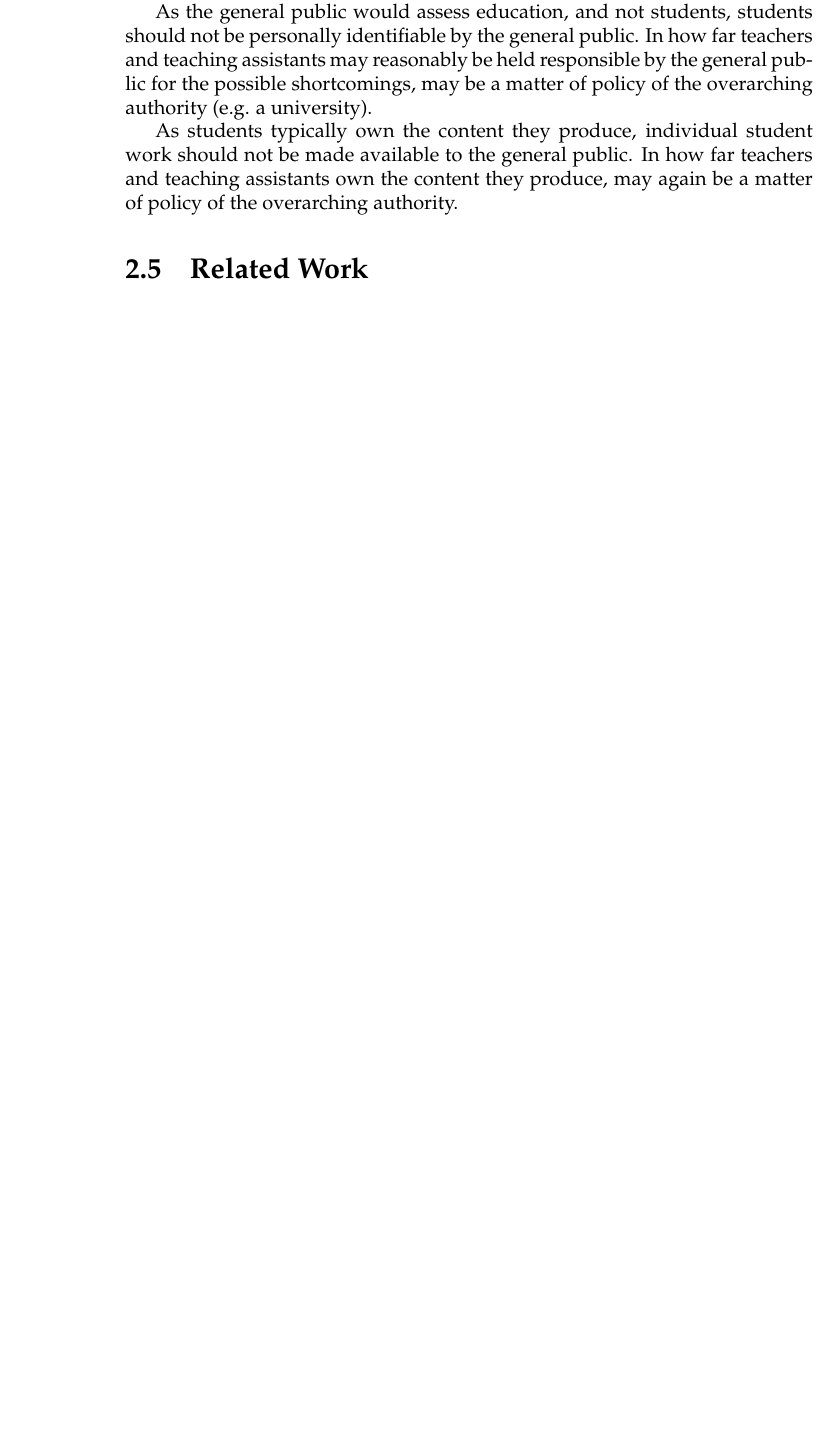
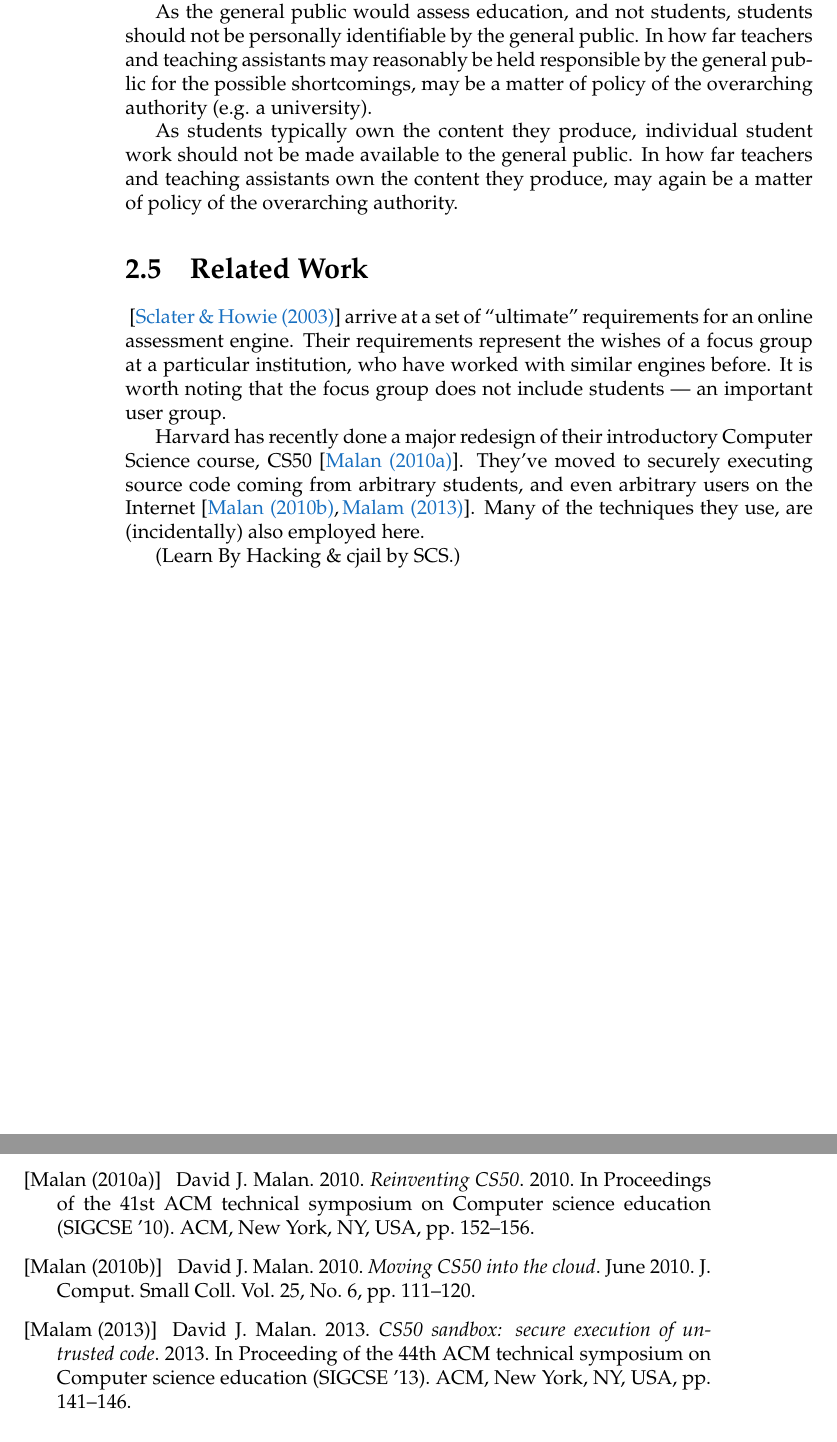
Before and after one commit to oleks/onlineta, a LaTeX thesis (report/root.tex, which reads report/introduction/related-work.tex, report/references.tex): part of page 16 of 59 before the commit and two parts of pages 16 and 57 of 61 after it, the two joined at a grey line, cut so that both start at the same text, the shorter picture padded with empty space. Compiled offline with pdfLaTeX.

Commit message:
some related work

```diff
--- a/report/introduction/related-work.tex
+++ b/report/introduction/related-work.tex
@@ -1,3 +1,17 @@
 % vim: set spell:
 
 \section{Related Work}
+
+\cite{sclater-howie-2003}  arrive at a set of ``ultimate'' requirements for an
+online assessment engine. Their requirements represent the wishes of a focus
+group at a particular institution, who have worked with similar engines before.
+It is worth noting that the focus group does not include students --- an
+important user group.
+
+Harvard has recently done a major redesign of their introductory Computer
+Science course, CS50\cite{malan-2010a}. They've moved to securely executing
+source code coming from arbitrary students, and even arbitrary users on the
+Internet\cite{malan-2010b,malan-2013}. Many of the techniques they use, are
+(incidentally) also employed here.
+
+(Learn By Hacking \& cjail by SCS.)
--- a/report/references.tex
+++ b/report/references.tex
@@ -691,6 +691,23 @@ Benjamin S. Lerner, Matthew Flower, Dan Grossman, and  Craig Chambers.
 SIGPLAN conference on Programming language design and implementation (PLDI
 '07). ACM, New York, NY, USA, 425--434.
 
+\bibitem[Malan (2010a)]{malan-2010a}
+
+David J. Malan. 2010. \emph{Reinventing CS50}. 2010. In Proceedings of the 41st
+ACM technical symposium on Computer science education (SIGCSE '10). ACM, New
+York, NY, USA, pp. 152--156.
+
+\bibitem[Malan (2010b)]{malan-2010b}
+
+David J. Malan. 2010. \emph{Moving CS50 into the cloud}. June 2010. J. Comput.
+Small Coll. Vol. 25, No. 6, pp. 111--120.
+
+\bibitem[Malam (2013)]{malan-2013}
+
+David J. Malan. 2013. \emph{CS50 sandbox: secure execution of untrusted code}.
+2013.  In Proceeding of the 44th ACM technical symposium on Computer science
+education (SIGCSE '13). ACM, New York, NY, USA, pp. 141--146.
+
 \bibitem[Linux kernel (v3.14.2)]{linux-kernel-v3.14.2}
 
 The Linux kernel v3.14.2.
```
Also changed, not shown: report/output/onlineta.pdf.
